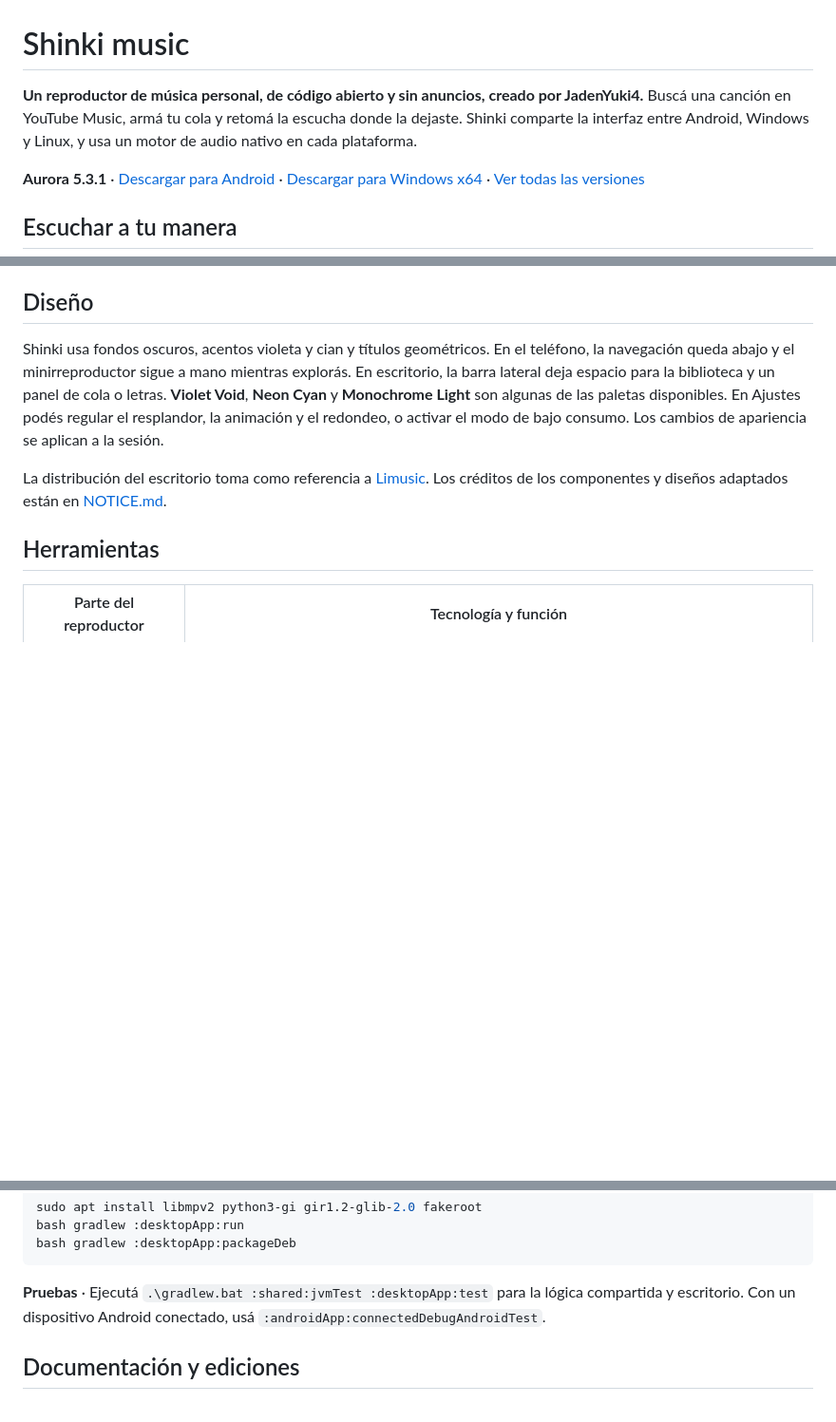
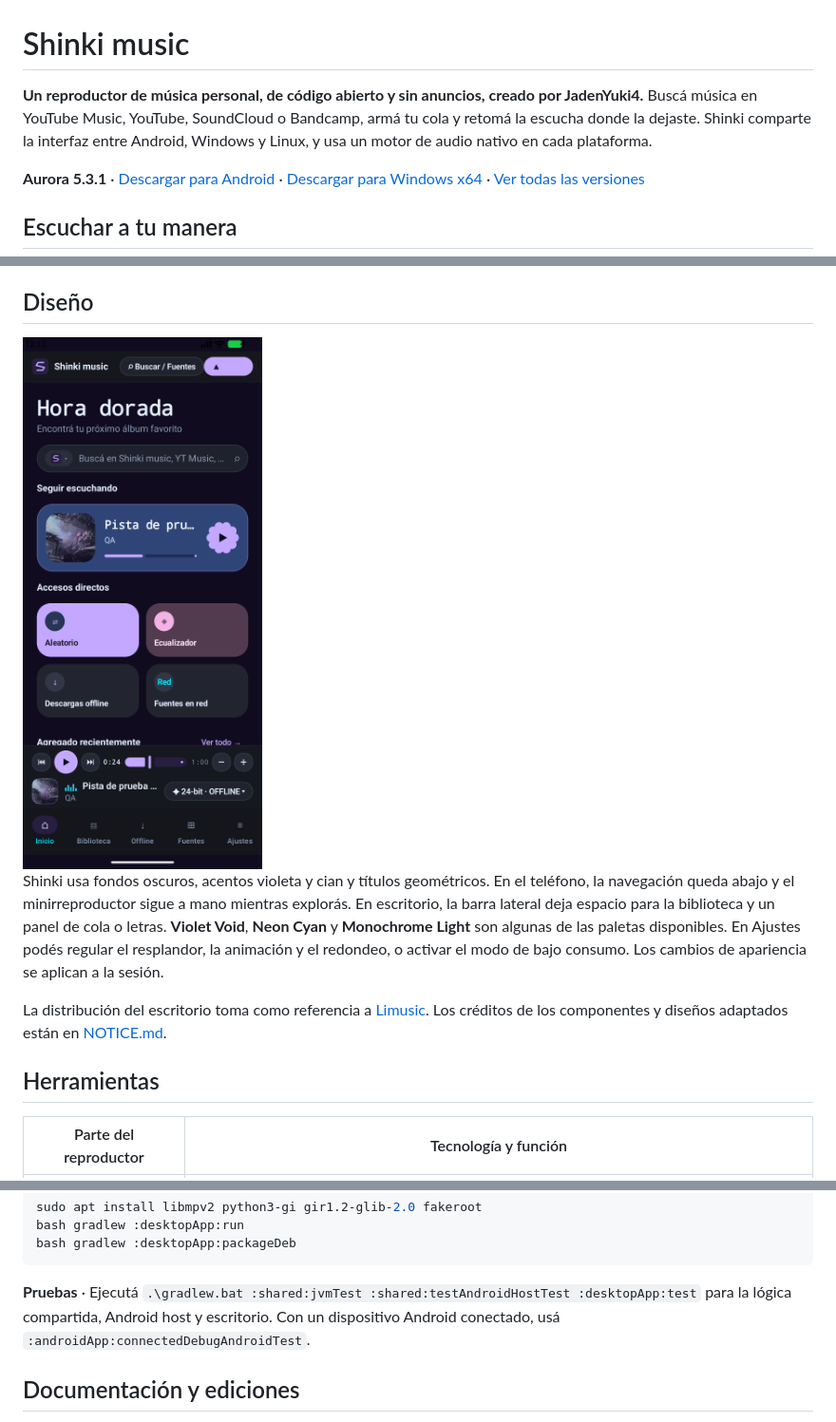
Before and after one commit to JadenYuki4/Shinki-music, a Markdown page: README.md, 3 parts joined by grey strips. Shown at 95% size. Rendered like a GitHub page; pictures changed too: docs/images/aurora-android.png; blank space fills up the shorter version.

Commit message:
Documenta Aurora en español y los resultados de la revisión

````diff
--- a/README.md
+++ b/README.md
@@ -1,6 +1,6 @@
 # Shinki music
 
-**Un reproductor de música personal, de código abierto y sin anuncios, creado por JadenYuki4.** Buscá una canción en YouTube Music, armá tu cola y retomá la escucha donde la dejaste. Shinki comparte la interfaz entre Android, Windows y Linux, y usa un motor de audio nativo en cada plataforma.
+**Un reproductor de música personal, de código abierto y sin anuncios, creado por JadenYuki4.** Buscá música en YouTube Music, YouTube, SoundCloud o Bandcamp, armá tu cola y retomá la escucha donde la dejaste. Shinki comparte la interfaz entre Android, Windows y Linux, y usa un motor de audio nativo en cada plataforma.
 
 **Aurora 5.3.1** · [Descargar para Android](https://github.com/JadenYuki4/Shinki-music/releases/download/v5.3.1/Shinki-music-5.3.1.apk) · [Descargar para Windows x64](https://github.com/JadenYuki4/Shinki-music/releases/download/v5.3.1/Shinki-music-5.3.1.msi) · [Ver todas las versiones](https://github.com/JadenYuki4/Shinki-music/releases)
 
@@ -13,6 +13,8 @@
 - **Actualizar la app.** En Ajustes, **Buscar actualizaciones** consulta la última versión pública de GitHub. **Ver descarga** abre la página donde elegís el instalador. **Copiar diagnóstico** reúne la versión y los datos técnicos para informar un problema.
 
 ## Diseño
+
+<img src="docs/images/aurora-android.png" alt="Interfaz de Shinki music en Android con una pista local de prueba" width="320">
 
 Shinki usa fondos oscuros, acentos violeta y cian y títulos geométricos. En el teléfono, la navegación queda abajo y el minirreproductor sigue a mano mientras explorás. En escritorio, la barra lateral deja espacio para la biblioteca y un panel de cola o letras. **Violet Void**, **Neon Cyan** y **Monochrome Light** son algunas de las paletas disponibles. En Ajustes podés regular el resplandor, la animación y el redondeo, o activar el modo de bajo consumo. Los cambios de apariencia se aplican a la sesión.
 
@@ -59,7 +61,7 @@ bash gradlew :desktopApp:run
 bash gradlew :desktopApp:packageDeb
 ```
 
-**Pruebas** · Ejecutá `.\gradlew.bat :shared:jvmTest :desktopApp:test` para la lógica compartida y escritorio. Con un dispositivo Android conectado, usá `:androidApp:connectedDebugAndroidTest`.
+**Pruebas** · Ejecutá `.\gradlew.bat :shared:jvmTest :shared:testAndroidHostTest :desktopApp:test` para la lógica compartida, Android host y escritorio. Con un dispositivo Android conectado, usá `:androidApp:connectedDebugAndroidTest`.
 
 ## Documentación y ediciones
 
````
Also changed, not shown: docs/GITHUB.md (added, +31 -0 lines), docs/REVISION_5.3.3.md (added, +105 -0 lines), 1 other file.
